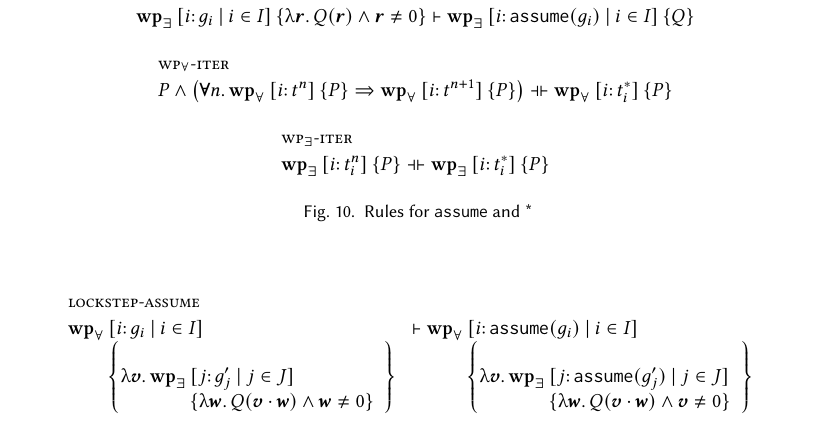
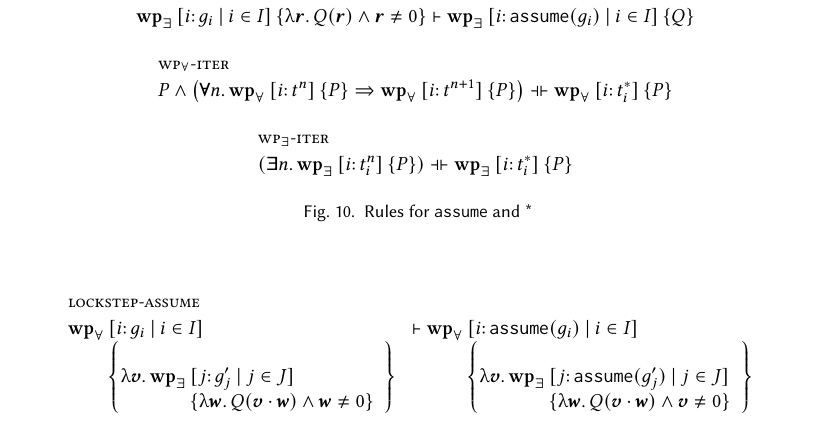
Before and after one commit to AntoineGuilminCrepon/report-lhc, a LaTeX paper (main.tex, which reads rules/wpE-iter.tex): part of page 11 of 19, cut so that both start at the same text. Compiled offline with pdfLaTeX.

Commit message:
--amend
Final changes

```diff
--- a/rules/wpE-iter.tex
+++ b/rules/wpE-iter.tex
@@ -1,4 +1,4 @@
 %!TEX root = ../main.tex
 \infer*[lab=wp$_{\exists}$-iter]{}{
-    \WPE {\m[i: t_i^n]} P \lequiv \WPE {\m[i: t_i^*]} P
+    (\E n. \WPE {\m[i: t_i^n]} P) \lequiv \WPE {\m[i: t_i^*]} P
 }
```
